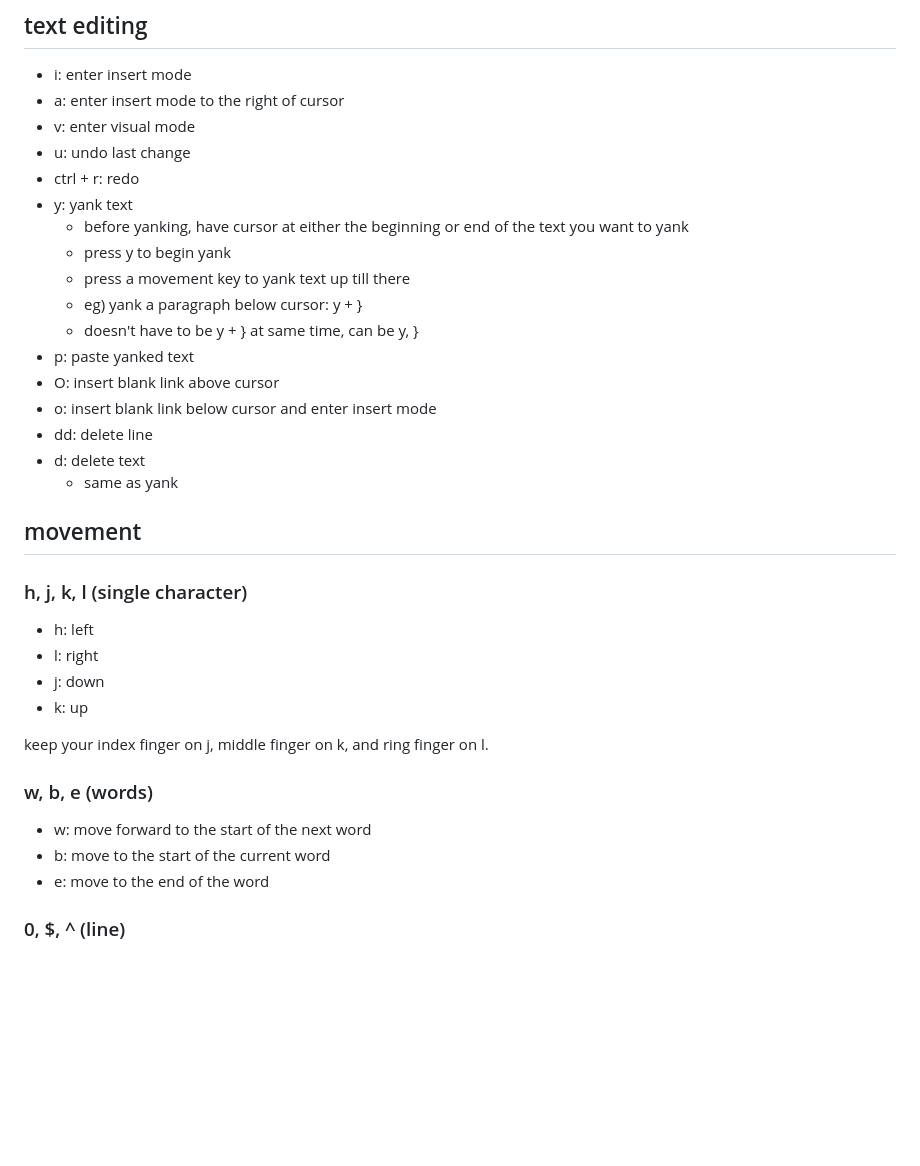
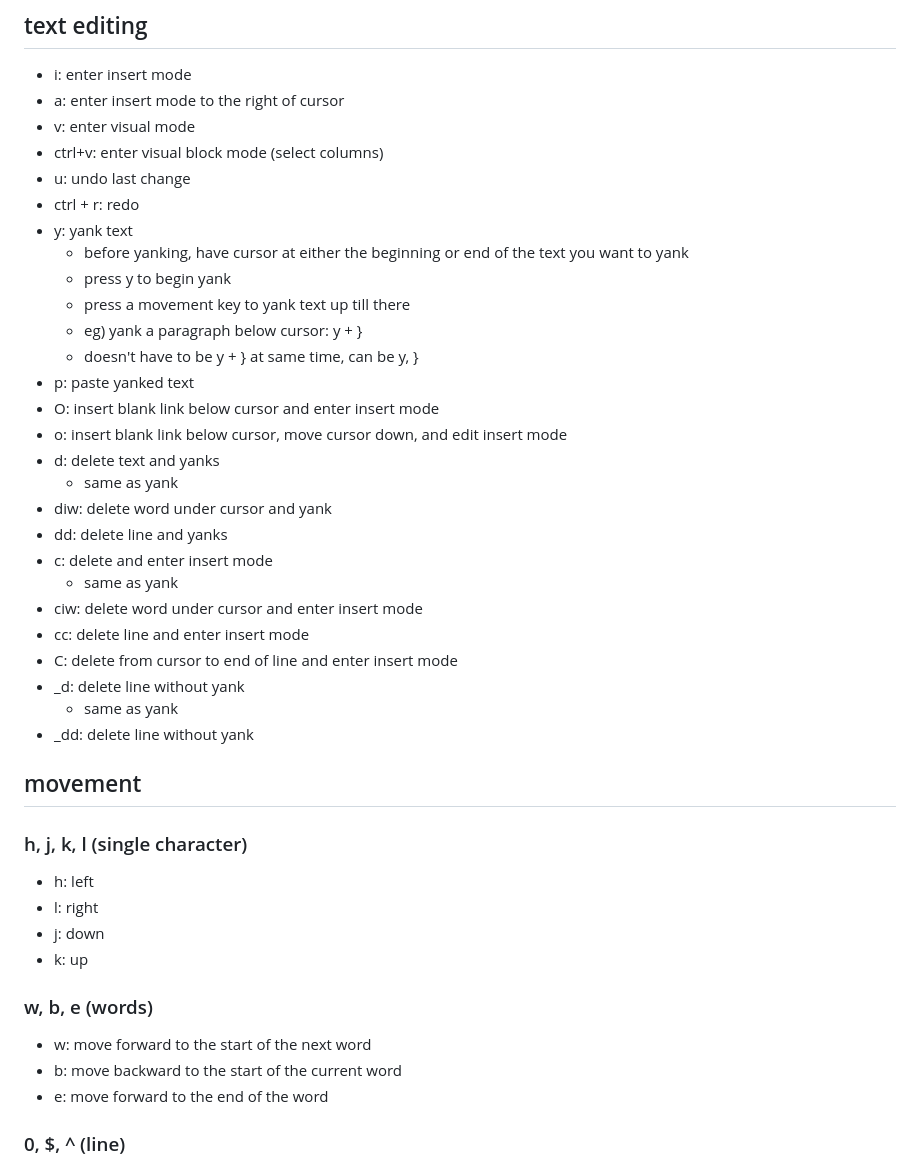
Before and after one commit to mrdandelion6/Learn-to-Code, a Markdown page: topics/using-vim/vim.md, the part around the change printed below. Drawn GitHub-style; blank space fills up the shorter version.

```diff
--- a/topics/using-vim/vim.md
+++ b/topics/using-vim/vim.md
@@ -55,6 +59,7 @@ to enter command mode, press `:` while being in normal mode. you will see a bar
 - i: enter insert mode
 - a: enter insert mode to the right of cursor
 - v: enter visual mode
+- ctrl+v: enter visual block mode (select columns)
 - u: undo last change
 - ctrl + r: redo
 - y: yank text
@@ -64,11 +69,20 @@ to enter command mode, press `:` while being in normal mode. you will see a bar
     - eg) yank a paragraph below cursor: y + }
     - doesn't have to be y + } at same time, can be y, }
 - p: paste yanked text
-- O: insert blank link above cursor
-- o: insert blank link below cursor and enter insert mode
-- dd: delete line
-- d: delete text
+- O: insert blank link below cursor and enter insert mode
+- o: insert blank link below cursor, move cursor down, and edit insert mode
+- d: delete text and yanks
     - same as yank
+- diw: delete word under cursor and yank
+- dd: delete line and yanks
+- c: delete and enter insert mode
+    - same as yank
+- ciw: delete word under cursor and enter insert mode
+- cc: delete line and enter insert mode
+- C: delete from cursor to end of line and enter insert mode
+- _d: delete line without yank
+    - same as yank
+- _dd: delete line without yank
 
 ## movement
 
@@ -78,12 +92,10 @@ to enter command mode, press `:` while being in normal mode. you will see a bar
 - j: down
 - k: up
 
-keep your index finger on j, middle finger on k, and ring finger on l.
-
 ### w, b, e (words)
 - w: move forward to the start of the next word
-- b: move to the start of the current word
-- e: move to the end of the word
+- b: move backward to the start of the current word
+- e: move forward to the end of the word
 
 ### 0, $, ^ (line)
 - 0: move to start of line
```
Also changed, not shown: other parts of topics/using-vim/vim.md (+32 -3 lines).
